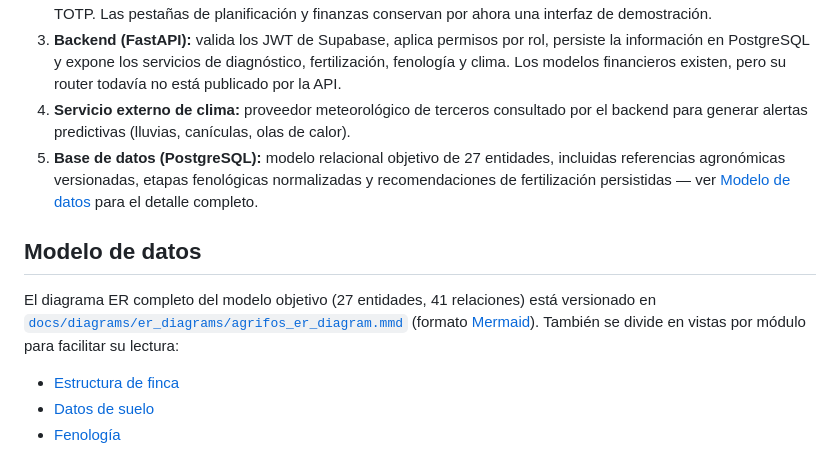
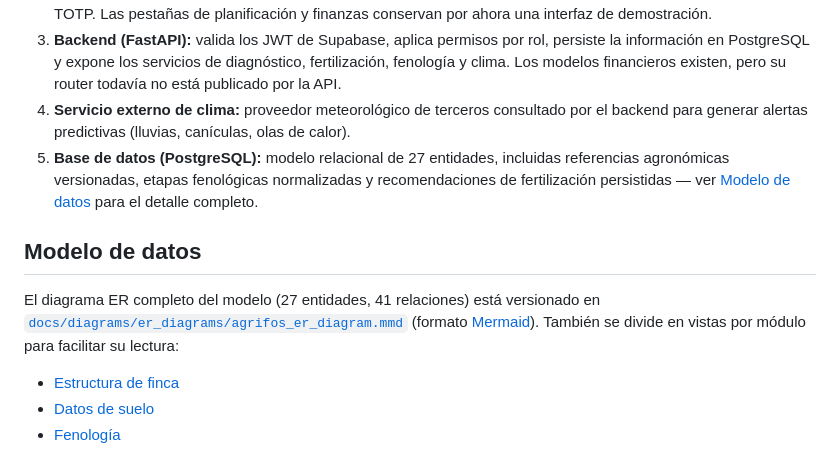
Before and after one commit to ferjovel06/Agrifos-Pre-Hackathon, a Markdown page: README.md, the part around the change. GitHub-like rendering.

Commit message:
docs: update readme

```diff
--- a/README.md
+++ b/README.md
@@ -32,10 +32,10 @@ Sistema de asistencia agrícola compuesto por una plataforma digital interactiva
 2. **App (Flutter):** detecta el sensor conectado por OTG, permite capturar análisis de laboratorio y consume la API REST. Supabase Auth gestiona registro, confirmación de correo, sesiones, recuperación de contraseña y MFA TOTP. Las pestañas de planificación y finanzas conservan por ahora una interfaz de demostración.
 3. **Backend (FastAPI):** valida los JWT de Supabase, aplica permisos por rol, persiste la información en PostgreSQL y expone los servicios de diagnóstico, fertilización, fenología y clima. Los modelos financieros existen, pero su router todavía no está publicado por la API.
 4. **Servicio externo de clima:** proveedor meteorológico de terceros consultado por el backend para generar alertas predictivas (lluvias, canículas, olas de calor).
-5. **Base de datos (PostgreSQL):** modelo relacional objetivo de 27 entidades, incluidas referencias agronómicas versionadas, etapas fenológicas normalizadas y recomendaciones de fertilización persistidas — ver [Modelo de datos](#modelo-de-datos) para el detalle completo.
+5. **Base de datos (PostgreSQL):** modelo relacional de 27 entidades, incluidas referencias agronómicas versionadas, etapas fenológicas normalizadas y recomendaciones de fertilización persistidas — ver [Modelo de datos](#modelo-de-datos) para el detalle completo.
 
 ## Modelo de datos
-El diagrama ER completo del modelo objetivo (27 entidades, 41 relaciones) está versionado en [`docs/diagrams/er_diagrams/agrifos_er_diagram.mmd`](docs/diagrams/er_diagrams/agrifos_er_diagram.mmd) (formato [Mermaid](https://mermaid.live)). También se divide en vistas por módulo para facilitar su lectura:
+El diagrama ER completo del modelo (27 entidades, 41 relaciones) está versionado en [`docs/diagrams/er_diagrams/agrifos_er_diagram.mmd`](docs/diagrams/er_diagrams/agrifos_er_diagram.mmd) (formato [Mermaid](https://mermaid.live)). También se divide en vistas por módulo para facilitar su lectura:
 
 - [Estructura de finca](docs/diagrams/er_diagrams/er_core_farm.mmd)
 - [Datos de suelo](docs/diagrams/er_diagrams/er_soil_data.mmd)
```
